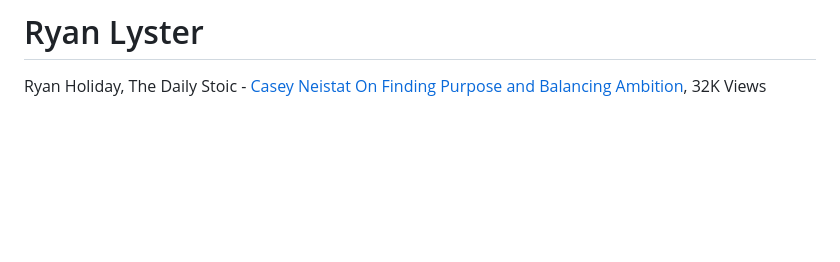
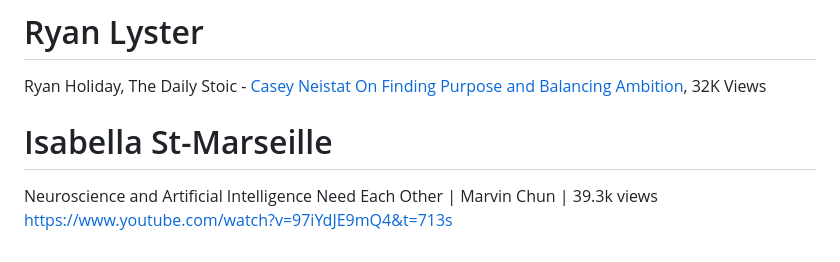
Before and after one commit to cogscidighum/3704A, a Markdown page: README.md, the part around the change. GitHub-like rendering; blank space fills up the shorter version.

```diff
--- a/README.md
+++ b/README.md
@@ -80,3 +80,6 @@ Gödel, Escher, Bach author Doug Hofstadter on the state of AI today- https://ww
 Future Thinking | Jim Davies | TEDxCarletonUniversity https://www.youtube.com/watch?v=TdTP3LKyf4s&ab_channel=TEDxTalks, 27k views
 # Ryan Lyster
 Ryan Holiday, The Daily Stoic - [Casey Neistat On Finding Purpose and Balancing Ambition](https://www.youtube.com/watch?v=7a-_SElFFN0), 32K Views
+# Isabella St-Marseille
+Neuroscience and Artificial Intelligence Need Each Other | Marvin Chun | 39.3k views
+https://www.youtube.com/watch?v=97iYdJE9mQ4&t=713s
```
